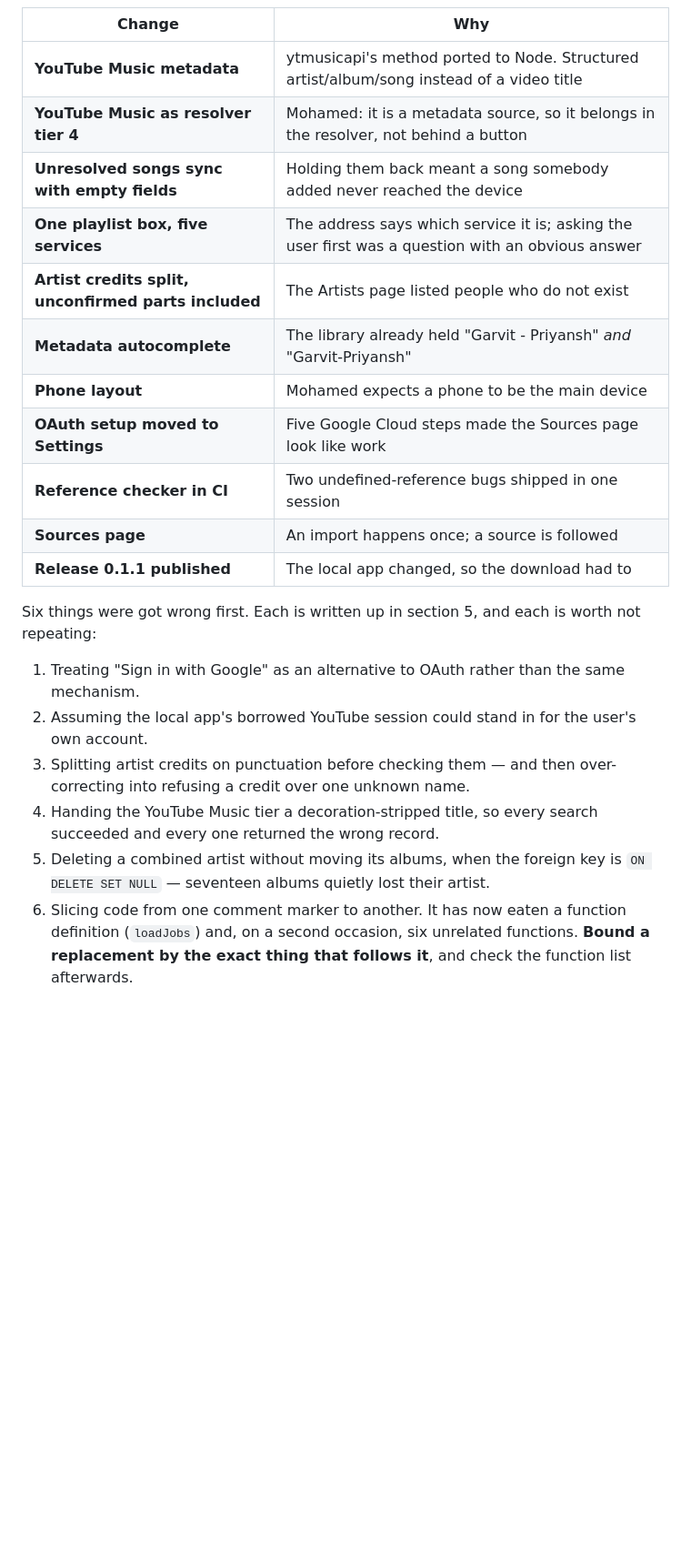
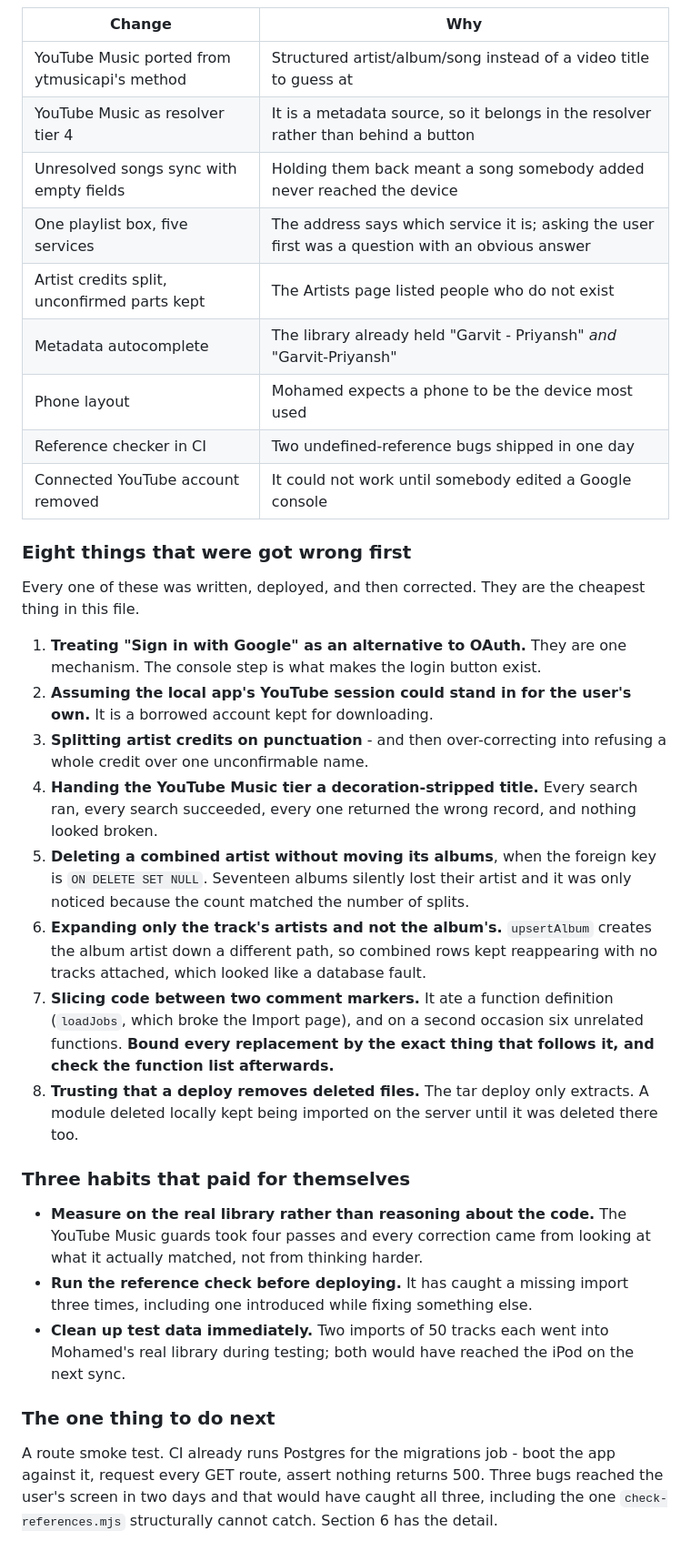
Before and after one commit to mangogithib/syncmypod, a Markdown page: HANDOVER.md, the part around one of its changes. Shown at 91% size. Drawn GitHub-style; blank space fills up the shorter version.

```diff
--- a/HANDOVER.md
+++ b/HANDOVER.md
@@ -1047,32 +1096,59 @@ of these reversed an earlier decision of mine.
 
 | Change | Why |
 |---|---|
-| **YouTube Music metadata** | ytmusicapi's method ported to Node. Structured artist/album/song instead of a video title |
-| **YouTube Music as resolver tier 4** | Mohamed: it is a metadata source, so it belongs in the resolver, not behind a button |
-| **Unresolved songs sync with empty fields** | Holding them back meant a song somebody added never reached the device |
-| **One playlist box, five services** | The address says which service it is; asking the user first was a question with an obvious answer |
-| **Artist credits split, unconfirmed parts included** | The Artists page listed people who do not exist |
-| **Metadata autocomplete** | The library already held "Garvit - Priyansh" *and* "Garvit-Priyansh" |
-| **Phone layout** | Mohamed expects a phone to be the main device |
-| **OAuth setup moved to Settings** | Five Google Cloud steps made the Sources page look like work |
-| **Reference checker in CI** | Two undefined-reference bugs shipped in one session |
-| **Sources page** | An import happens once; a source is followed |
-| **Release 0.1.1 published** | The local app changed, so the download had to |
+| YouTube Music ported from ytmusicapi's method | Structured artist/album/song instead of a video title to guess at |
+| YouTube Music as resolver tier 4 | It is a metadata source, so it belongs in the resolver rather than behind a button |
+| Unresolved songs sync with empty fields | Holding them back meant a song somebody added never reached the device |
+| One playlist box, five services | The address says which service it is; asking the user first was a question with an obvious answer |
+| Artist credits split, unconfirmed parts kept | The Artists page listed people who do not exist |
+| Metadata autocomplete | The library already held "Garvit - Priyansh" *and* "Garvit-Priyansh" |
+| Phone layout | Mohamed expects a phone to be the device most used |
+| Reference checker in CI | Two undefined-reference bugs shipped in one day |
+| Connected YouTube account removed | It could not work until somebody edited a Google console |
 
-Six things were got wrong first. Each is written up in section 5, and each is
-worth not repeating:
+### Eight things that were got wrong first
 
-1. Treating "Sign in with Google" as an alternative to OAuth rather than the
-   same mechanism.
-2. Assuming the local app's borrowed YouTube session could stand in for the
-   user's own account.
-3. Splitting artist credits on punctuation before checking them — and then
-   over-correcting into refusing a credit over one unknown name.
-4. Handing the YouTube Music tier a decoration-stripped title, so every search
-   succeeded and every one returned the wrong record.
-5. Deleting a combined artist without moving its albums, when the foreign key is
-   `ON DELETE SET NULL` — seventeen albums quietly lost their artist.
-6. Slicing code from one comment marker to another. It has now eaten a function
-   definition (`loadJobs`) and, on a second occasion, six unrelated functions.
-   **Bound a replacement by the exact thing that follows it**, and check the
-   function list afterwards.
+Every one of these was written, deployed, and then corrected. They are the
+cheapest thing in this file.
+
+1. **Treating "Sign in with Google" as an alternative to OAuth.** They are one
+   mechanism. The console step is what makes the login button exist.
+2. **Assuming the local app's YouTube session could stand in for the user's
+   own.** It is a borrowed account kept for downloading.
+3. **Splitting artist credits on punctuation** - and then over-correcting into
+   refusing a whole credit over one unconfirmable name.
+4. **Handing the YouTube Music tier a decoration-stripped title.** Every search
+   ran, every search succeeded, every one returned the wrong record, and nothing
+   looked broken.
+5. **Deleting a combined artist without moving its albums**, when the foreign key
+   is `ON DELETE SET NULL`. Seventeen albums silently lost their artist and it
+   was only noticed because the count matched the number of splits.
+6. **Expanding only the track's artists and not the album's.** `upsertAlbum`
+   creates the album artist down a different path, so combined rows kept
+   reappearing with no tracks attached, which looked like a database fault.
+7. **Slicing code between two comment markers.** It ate a function definition
+   (`loadJobs`, which broke the Import page), and on a second occasion six
+   unrelated functions. **Bound every replacement by the exact thing that
+   follows it, and check the function list afterwards.**
+8. **Trusting that a deploy removes deleted files.** The tar deploy only
+   extracts. A module deleted locally kept being imported on the server until it
+   was deleted there too.
+
+### Three habits that paid for themselves
+
+- **Measure on the real library rather than reasoning about the code.** The
+  YouTube Music guards took four passes and every correction came from looking
+  at what it actually matched, not from thinking harder.
+- **Run the reference check before deploying.** It has caught a missing import
+  three times, including one introduced while fixing something else.
+- **Clean up test data immediately.** Two imports of 50 tracks each went into
+  Mohamed's real library during testing; both would have reached the iPod on the
+  next sync.
+
+### The one thing to do next
+
+A route smoke test. CI already runs Postgres for the migrations job - boot the
+app against it, request every GET route, assert nothing returns 500. Three bugs
+reached the user's screen in two days and that would have caught all three,
+including the one `check-references.mjs` structurally cannot catch. Section 6
+has the detail.
```
Also changed, not shown: other parts of HANDOVER.md (+126 -77 lines).
